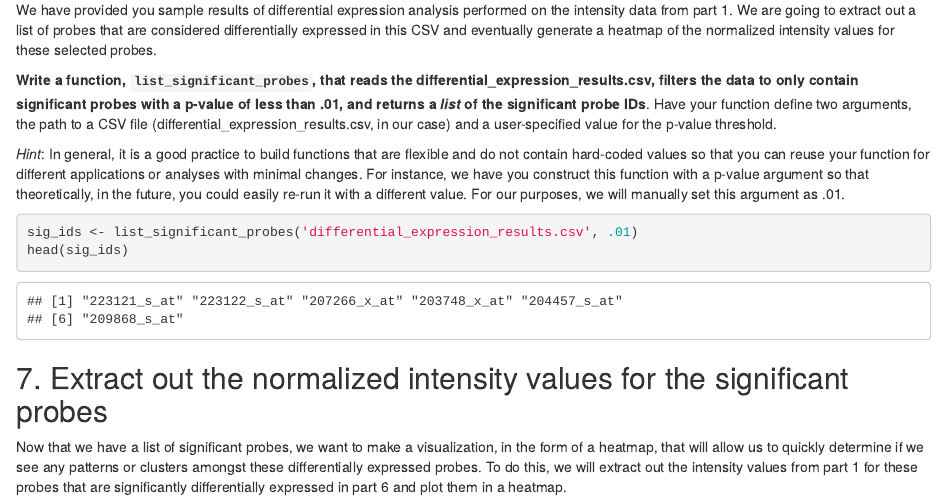
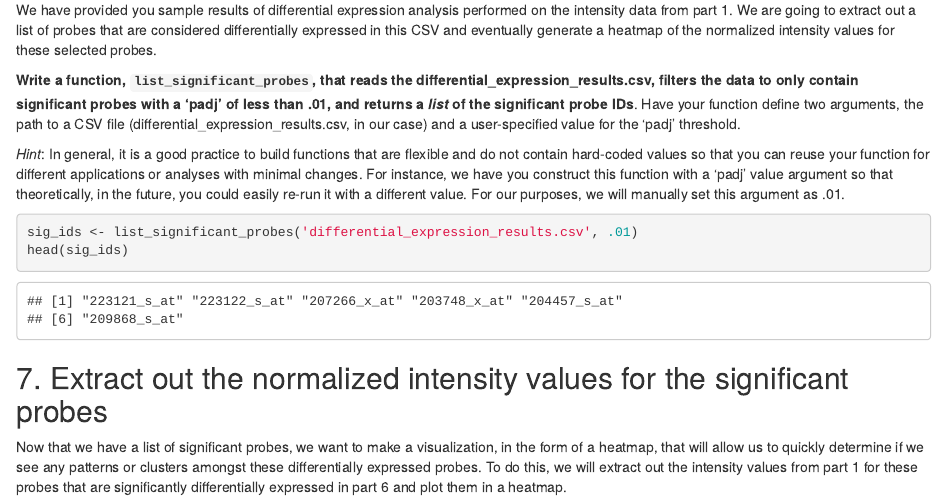
Before and after one commit to mranawee/BF591-assignment-3, an R Markdown document (report.Rmd): the page in a window 1100 px wide, from 2900 px down. Rendered offline with R 4.5, knitr and Pandoc, with nearby package versions; some code elsewhere in the file could not run offline.

Commit message:
changed pvalue to padj to be more explicit

````diff
--- a/report.Rmd
+++ b/report.Rmd
@@ -173,17 +173,17 @@ selected probes.
 
 __Write a function, `list_significant_probes`, that reads the
 differential_expression_results.csv, filters the data to only contain
-significant probes with a p-value of less than .01, and returns a *list* of the
+significant probes with a 'padj' of less than .01, and returns a *list* of the
 significant probe IDs__. Have your function define two arguments, the path to a
 CSV file (differential_expression_results.csv, in our case) and a user-specified
-value for the p-value threshold.
+value for the 'padj' threshold.
 
 *Hint*: In general, it is a good practice to build functions that are flexible
 and do not contain hard-coded values so that you can reuse your function for
 different applications or analyses with minimal changes. For instance, we have
-you construct this function with a p-value argument so that theoretically, in
-the future, you could easily re-run it with a different value. For our purposes,
-we will manually set this argument as .01.
+you construct this function with a 'padj' value argument so that theoretically,
+in the future, you could easily re-run it with a different value. For our
+purposes, we will manually set this argument as .01.
 
 ```{r code block to filter DE probes, and return matrix of selected normalized intensity values}
 sig_ids <- list_significant_probes('differential_expression_results.csv', .01)
````
Also changed, not shown: main.R (+1 -1 lines).
